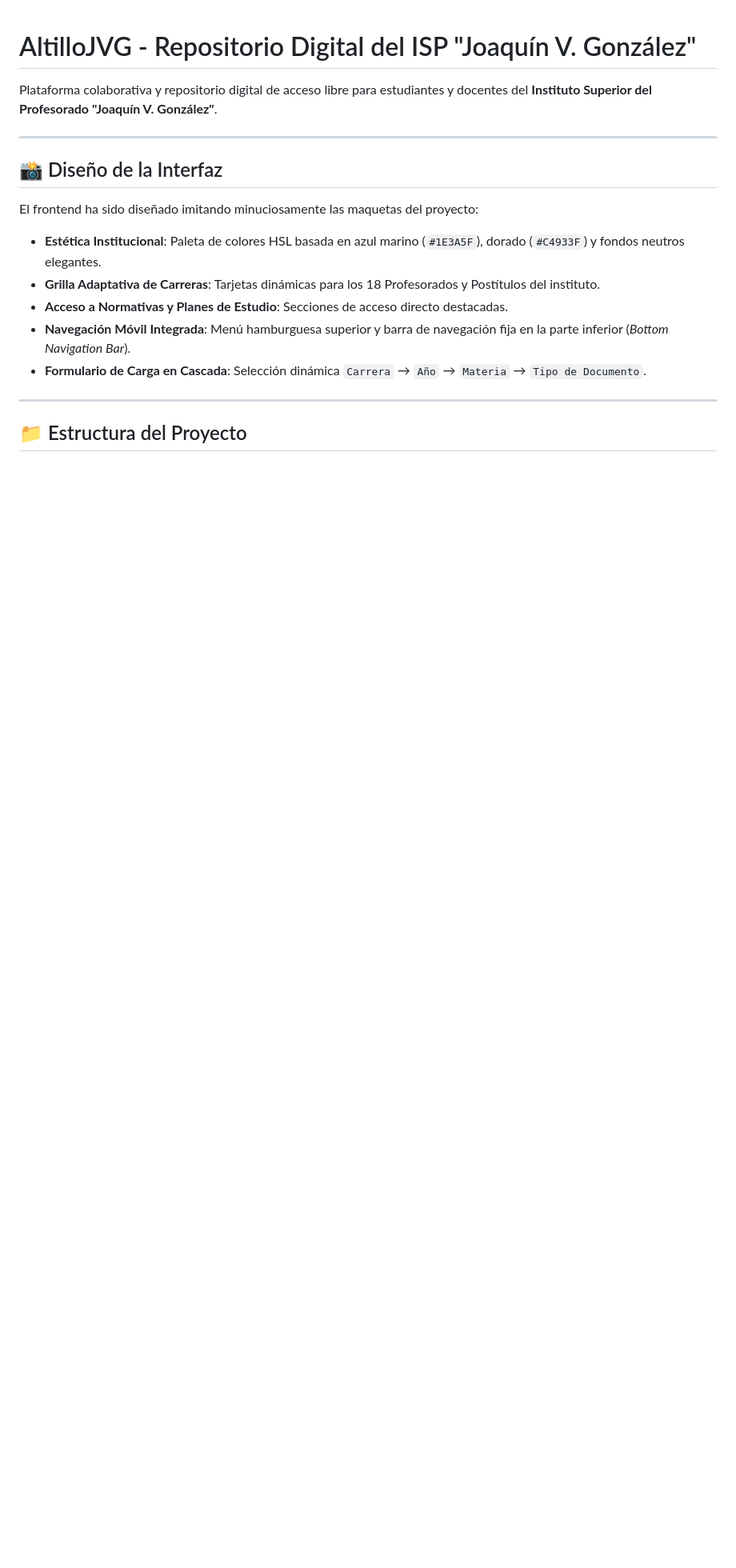
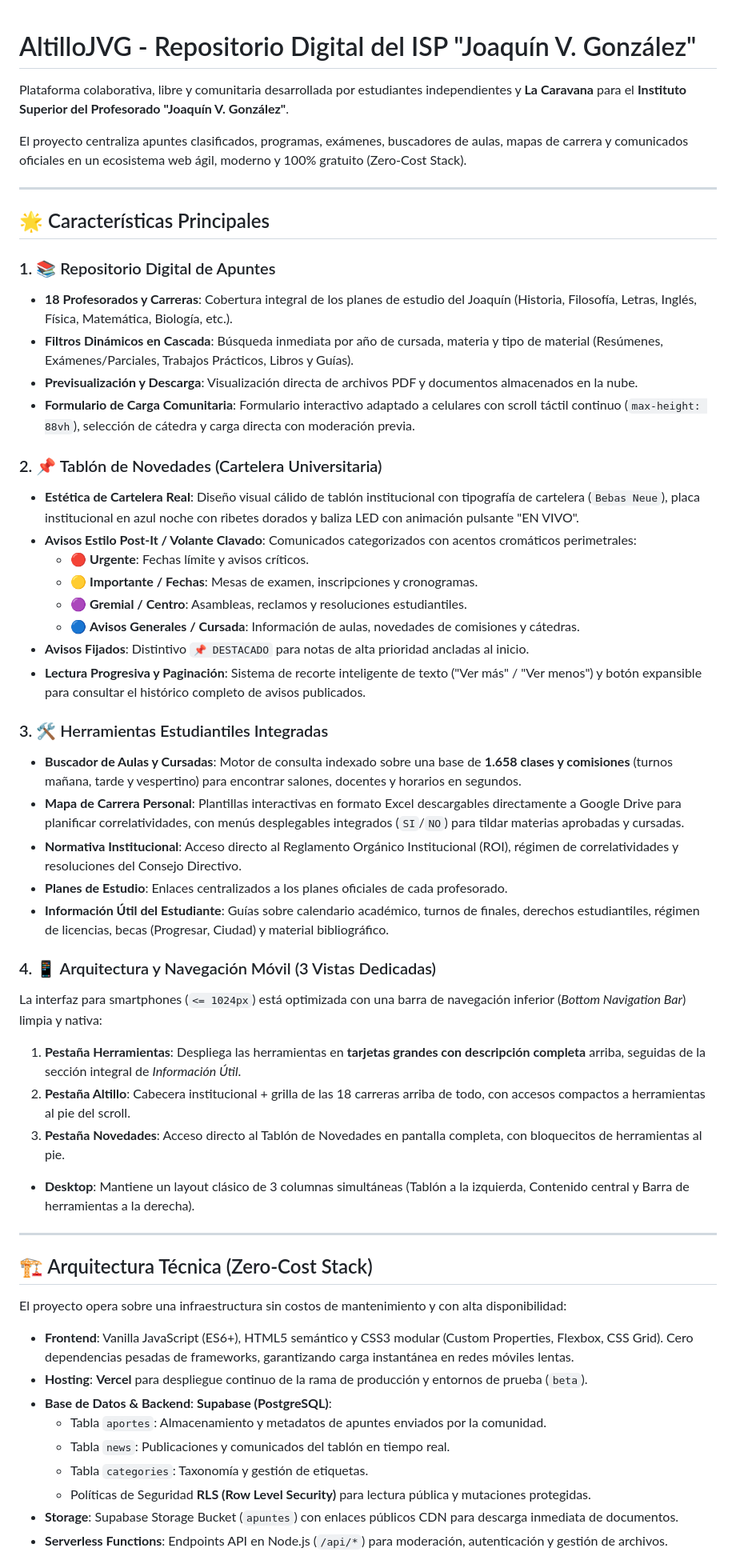
Before and after one commit to apuntescaravana-create/AltilloJVG, a Markdown page: README.md, the part around one of its changes. Shown at 80% size. GitHub-like rendering; blank space fills up the shorter version.

```diff
--- a/README.md
+++ b/README.md
@@ -1,18 +1,56 @@
 # AltilloJVG - Repositorio Digital del ISP "Joaquín V. González"
 
-Plataforma colaborativa y repositorio digital de acceso libre para estudiantes y docentes del **Instituto Superior del Profesorado "Joaquín V. González"**.
+Plataforma colaborativa, libre y comunitaria desarrollada por estudiantes independientes y **La Caravana** para el **Instituto Superior del Profesorado "Joaquín V. González"**.
+
+El proyecto centraliza apuntes clasificados, programas, exámenes, buscadores de aulas, mapas de carrera y comunicados oficiales en un ecosistema web ágil, moderno y 100% gratuito (Zero-Cost Stack).
 
 ---
 
-## 📸 Diseño de la Interfaz
+## 🌟 Características Principales
 
-El frontend ha sido diseñado imitando minuciosamente las maquetas del proyecto:
-- **Estética Institucional**: Paleta de colores HSL basada en azul marino (`#1E3A5F`), dorado (`#C4933F`) y fondos neutros elegantes.
-- **Grilla Adaptativa de Carreras**: Tarjetas dinámicas para los 18 Profesorados y Postítulos del instituto.
-- **Acceso a Normativas y Planes de Estudio**: Secciones de acceso directo destacadas.
-- **Navegación Móvil Integrada**: Menú hamburguesa superior y barra de navegación fija en la parte inferior (*Bottom Navigation Bar*).
-- **Formulario de Carga en Cascada**: Selección dinámica `Carrera` → `Año` → `Materia` → `Tipo de Documento`.
+### 1. 📚 Repositorio Digital de Apuntes
+* **18 Profesorados y Carreras**: Cobertura integral de los planes de estudio del Joaquín (Historia, Filosofía, Letras, Inglés, Física, Matemática, Biología, etc.).
+* **Filtros Dinámicos en Cascada**: Búsqueda inmediata por año de cursada, materia y tipo de material (Resúmenes, Exámenes/Parciales, Trabajos Prácticos, Libros y Guías).
+* **Previsualización y Descarga**: Visualización directa de archivos PDF y documentos almacenados en la nube.
+* **Formulario de Carga Comunitaria**: Formulario interactivo adaptado a celulares con scroll táctil continuo (`max-height: 88vh`), selección de cátedra y carga directa con moderación previa.
+
+### 2. 📌 Tablón de Novedades (Cartelera Universitaria)
+* **Estética de Cartelera Real**: Diseño visual cálido de tablón institucional con tipografía de cartelera (`Bebas Neue`), placa institucional en azul noche con ribetes dorados y baliza LED con animación pulsante "EN VIVO".
+* **Avisos Estilo Post-It / Volante Clavado**: Comunicados categorizados con acentos cromáticos perimetrales:
+  * 🔴 **Urgente**: Fechas límite y avisos críticos.
+  * 🟡 **Importante / Fechas**: Mesas de examen, inscripciones y cronogramas.
+  * 🟣 **Gremial / Centro**: Asambleas, reclamos y resoluciones estudiantiles.
+  * 🔵 **Avisos Generales / Cursada**: Información de aulas, novedades de comisiones y cátedras.
+* **Avisos Fijados**: Distintivo `📌 DESTACADO` para notas de alta prioridad ancladas al inicio.
+* **Lectura Progresiva y Paginación**: Sistema de recorte inteligente de texto ("Ver más" / "Ver menos") y botón expansible para consultar el histórico completo de avisos publicados.
+
+### 3. 🛠️ Herramientas Estudiantiles Integradas
+* **Buscador de Aulas y Cursadas**: Motor de consulta indexado sobre una base de **1.658 clases y comisiones** (turnos mañana, tarde y vespertino) para encontrar salones, docentes y horarios en segundos.
+* **Mapa de Carrera Personal**: Plantillas interactivas en formato Excel descargables directamente a Google Drive para planificar correlatividades, con menús desplegables integrados (`SI`/`NO`) para tildar materias aprobadas y cursadas.
+* **Normativa Institucional**: Acceso directo al Reglamento Orgánico Institucional (ROI), régimen de correlatividades y resoluciones del Consejo Directivo.
+* **Planes de Estudio**: Enlaces centralizados a los planes oficiales de cada profesorado.
+* **Información Útil del Estudiante**: Guías sobre calendario académico, turnos de finales, derechos estudiantiles, régimen de licencias, becas (Progresar, Ciudad) y material bibliográfico.
+
+### 4. 📱 Arquitectura y Navegación Móvil (3 Vistas Dedicadas)
+La interfaz para smartphones (`<= 1024px`) está optimizada con una barra de navegación inferior (*Bottom Navigation Bar*) limpia y nativa:
+1. **Pestaña Herramientas**: Despliega las herramientas en **tarjetas grandes con descripción completa** arriba, seguidas de la sección integral de *Información Útil*.
+2. **Pestaña Altillo**: Cabecera institucional + grilla de las 18 carreras arriba de todo, con accesos compactos a herramientas al pie del scroll.
+3. **Pestaña Novedades**: Acceso directo al Tablón de Novedades en pantalla completa, con bloquecitos de herramientas al pie.
+* **Desktop**: Mantiene un layout clásico de 3 columnas simultáneas (Tablón a la izquierda, Contenido central y Barra de herramientas a la derecha).
 
 ---
 
-## 📁 Estructura del Proyecto
+## 🏗️ Arquitectura Técnica (Zero-Cost Stack)
+
+El proyecto opera sobre una infraestructura sin costos de mantenimiento y con alta disponibilidad:
+
+* **Frontend**: Vanilla JavaScript (ES6+), HTML5 semántico y CSS3 modular (Custom Properties, Flexbox, CSS Grid). Cero dependencias pesadas de frameworks, garantizando carga instantánea en redes móviles lentas.
+* **Hosting**: **Vercel** para despliegue continuo de la rama de producción y entornos de prueba (`beta`).
+* **Base de Datos & Backend**: **Supabase (PostgreSQL)**:
+  * Tabla `aportes`: Almacenamiento y metadatos de apuntes enviados por la comunidad.
+  * Tabla `news`: Publicaciones y comunicados del tablón en tiempo real.
+  * Tabla `categories`: Taxonomía y gestión de etiquetas.
+  * Políticas de Seguridad **RLS (Row Level Security)** para lectura pública y mutaciones protegidas.
+* **Storage**: Supabase Storage Bucket (`apuntes`) con enlaces públicos CDN para descarga inmediata de documentos.
+* **Serverless Functions**: Endpoints API en Node.js (`/api/*`) para moderación, autenticación y gestión de archivos.
+
```
Also changed, not shown: other parts of README.md (+67 -77 lines).
